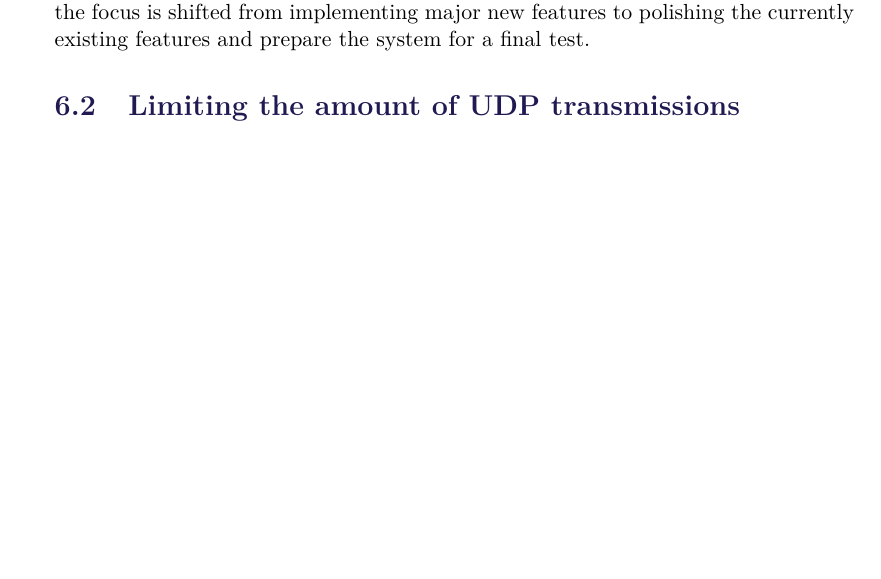
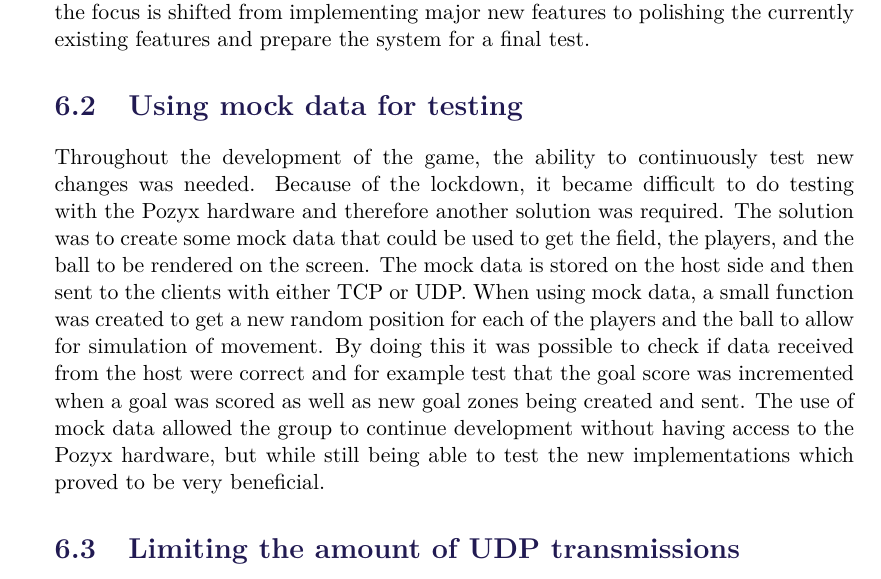
Before and after one commit to SW8-Bajs/report, a LaTeX thesis (master.tex, which reads sections/sprint-5/mock-data.tex): part of page 93 of 127 before the commit and part of page 93 of 129 after it, cut so that both start at the same text, the shorter picture padded with empty space. Compiled offline with pdfLaTeX.

```diff
--- /dev/null
+++ b/sections/sprint-5/mock-data.tex
@@ -0,0 +1,8 @@
+\section{Using mock data for testing}
+Throughout the development of the game, the ability to continuously test new changes was needed.
+Because of the lockdown, it became difficult to do testing with the Pozyx hardware and therefore another solution was required.
+The solution was to create some mock data that could be used to get the field, the players, and the ball to be rendered on the screen.
+The mock data is stored on the host side and then sent to the clients with either TCP or UDP.
+When using mock data, a small function was created to get a new random position for each of the players and the ball to allow for simulation of movement.
+By doing this it was possible to check if data received from the host were correct and for example test that the goal score was incremented when a goal was scored as well as new goal zones being created and sent.
+The use of mock data allowed the group to continue development without having access to the Pozyx hardware, but while still being able to test the new implementations which proved to be very beneficial.
```
Also changed, not shown: sections/sprint-5/sprint-5.tex (+1 -0 lines).
